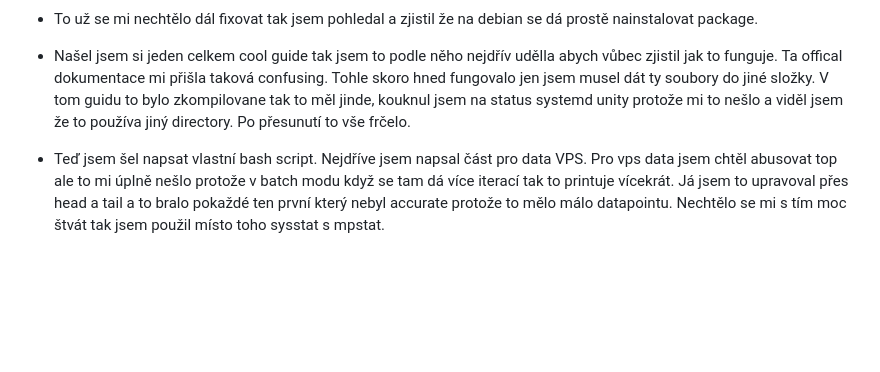
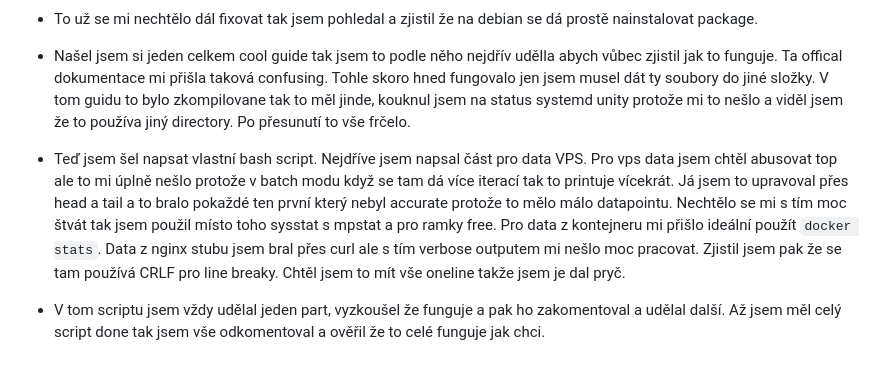
Before and after one commit to pavmark/devops-task, a Markdown page: README.md, the part around the change. Rendered like a GitHub page; blank space fills up the shorter version.

```diff
--- a/README.md
+++ b/README.md
@@ -134,4 +134,6 @@ Je zde několik playbooku které importuje hlavní playbook ve složce playbooks
 
 - Našel jsem si jeden celkem cool guide tak jsem to podle něho nejdřív udělla abych vůbec zjistil jak to funguje. Ta offical dokumentace mi přišla taková confusing. Tohle skoro hned fungovalo jen jsem musel dát ty soubory do jiné složky. V tom guidu to bylo zkompilovane tak to měl jinde, kouknul jsem na status systemd unity protože mi to nešlo a viděl jsem že to používa jiný directory. Po přesunutí to vše frčelo.
 
-- Teď jsem šel napsat vlastní bash script. Nejdříve jsem napsal část pro data VPS. Pro vps data jsem chtěl abusovat top ale to mi úplně nešlo protože v batch modu když se tam dá více iterací tak to printuje vícekrát. Já jsem to upravoval přes head a tail a to bralo pokaždé ten první který nebyl accurate protože to mělo málo datapointu. Nechtělo se mi s tím moc štvát tak jsem použil místo toho sysstat s mpstat.
+- Teď jsem šel napsat vlastní bash script. Nejdříve jsem napsal část pro data VPS. Pro vps data jsem chtěl abusovat top ale to mi úplně nešlo protože v batch modu když se tam dá více iterací tak to printuje vícekrát. Já jsem to upravoval přes head a tail a to bralo pokaždé ten první který nebyl accurate protože to mělo málo datapointu. Nechtělo se mi s tím moc štvát tak jsem použil místo toho sysstat s mpstat a pro ramky free.  Pro data z kontejneru mi přišlo ideální použít `docker stats`. Data z nginx stubu jsem bral přes curl ale s tím verbose outputem mi nešlo moc pracovat. Zjistil jsem pak že se tam používá CRLF pro line breaky. Chtěl jsem to mít vše oneline takže jsem je dal pryč.
+
+- V tom scriptu jsem vždy udělal jeden part, vyzkoušel že funguje a pak ho zakomentoval a udělal další. Až jsem měl celý script done tak jsem vše odkomentoval a ověřil že to celé funguje jak chci.
```
